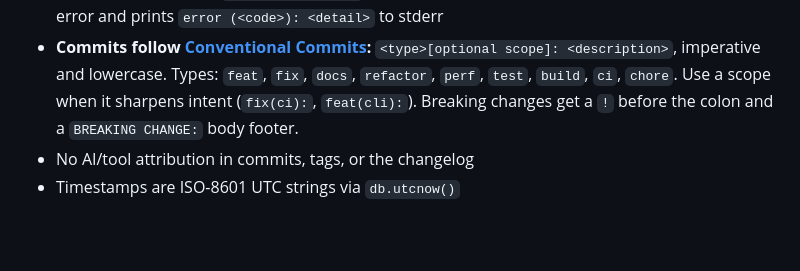
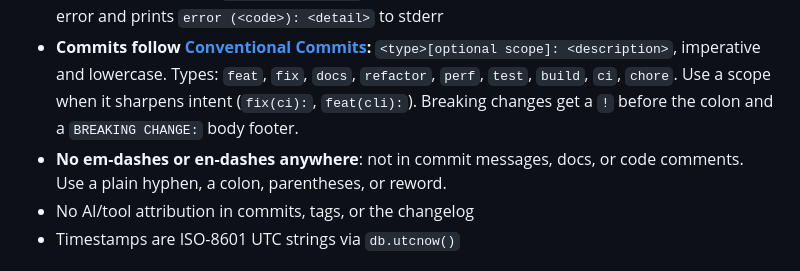
Before and after one commit to sanketsaurav/museletter, a Markdown page: AGENTS.md, the part around one of its changes. GitHub-like rendering; blank space fills up the shorter version.

Commit message:
docs: forbid em-dashes and en-dashes, scrub them from AGENTS.md

```diff
--- a/AGENTS.md
+++ b/AGENTS.md
@@ -77,6 +77,8 @@ running instance.
   `feat`, `fix`, `docs`, `refactor`, `perf`, `test`, `build`, `ci`, `chore`.
   Use a scope when it sharpens intent (`fix(ci):`, `feat(cli):`). Breaking
   changes get a `!` before the colon and a `BREAKING CHANGE:` body footer.
+- **No em-dashes or en-dashes anywhere**: not in commit messages, docs, or
+  code comments. Use a plain hyphen, a colon, parentheses, or reword.
 - No AI/tool attribution in commits, tags, or the changelog
 - Timestamps are ISO-8601 UTC strings via `db.utcnow()`
 
```
Also changed, not shown: other parts of AGENTS.md (+22 -22 lines).
